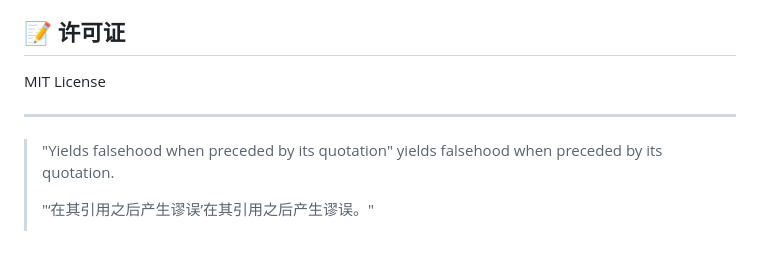
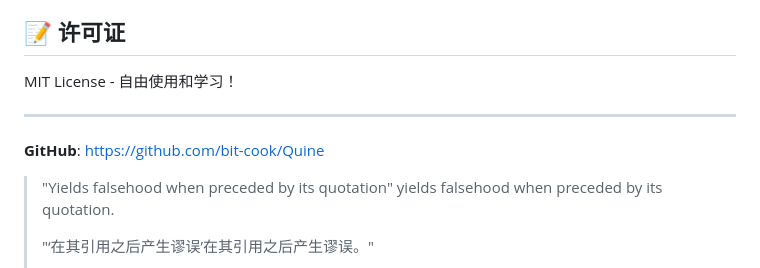
Before and after one commit to bit-cook/Quine, a Markdown page: README.md, the part around the change. GitHub-like rendering; blank space fills up the shorter version.

Commit message:
Finalize README wording and keep bilingual Quine quote

```diff
--- a/README.md
+++ b/README.md
@@ -168,9 +168,11 @@ Quine/
 
 ## 📝 许可证
 
-MIT License
+MIT License - 自由使用和学习！
 
 ---
+
+**GitHub**: https://github.com/bit-cook/Quine
 
 > "Yields falsehood when preceded by its quotation" yields falsehood when preceded by its quotation.
 >
```
